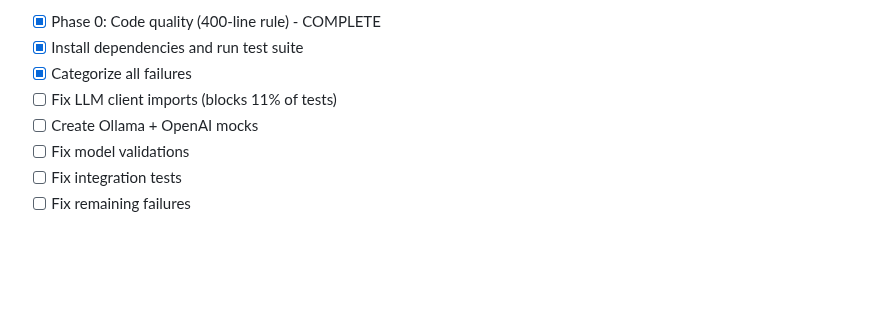
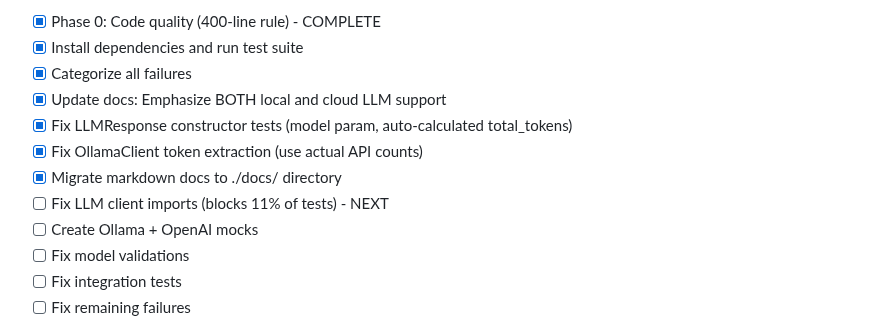
Before and after one commit to bordenet/bloginator, a Markdown page: docs/PROJECT_PLAN.md, the part around the change. Drawn GitHub-style; blank space fills up the shorter version.

Commit message:
docs: Update PROJECT_PLAN.md with current session progress
Progress Updates:
- Mark documentation updates as complete
- Mark LLMResponse test fixes as complete
- Mark OllamaClient token extraction fix as complete
- Mark docs migration to ./docs/ as complete
- Identify LLM client imports as next priority task

Current Status:
- Phase 0 complete (400-line rule compliance)
- Phase 1 in progress (73% test pass rate)
- 4 completed tasks in current session
- Systematic test fix plan underway

🤖 Generated with [Claude Code](https://claude.com/claude-code)

Co-Authored-By: Claude <noreply@anthropic.com>

```diff
--- a/docs/PROJECT_PLAN.md
+++ b/docs/PROJECT_PLAN.md
@@ -82,7 +82,11 @@ Refactored files:
 - [x] Phase 0: Code quality (400-line rule) - COMPLETE
 - [x] Install dependencies and run test suite
 - [x] Categorize all failures
-- [ ] Fix LLM client imports (blocks 11% of tests)
+- [x] Update docs: Emphasize BOTH local and cloud LLM support
+- [x] Fix LLMResponse constructor tests (model param, auto-calculated total_tokens)
+- [x] Fix OllamaClient token extraction (use actual API counts)
+- [x] Migrate markdown docs to ./docs/ directory
+- [ ] Fix LLM client imports (blocks 11% of tests) - NEXT
 - [ ] Create Ollama + OpenAI mocks
 - [ ] Fix model validations
 - [ ] Fix integration tests
```
